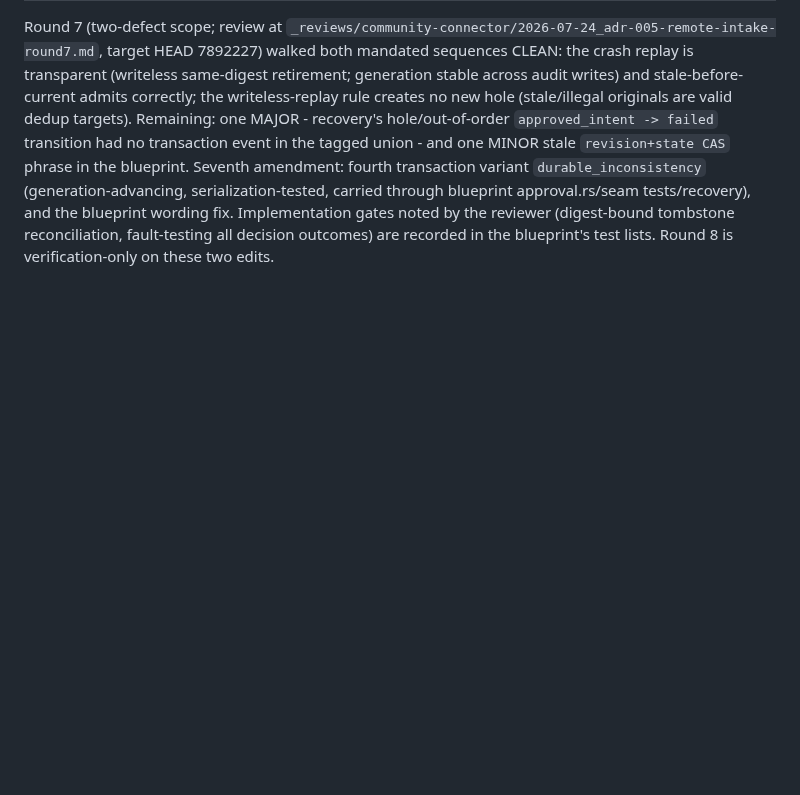
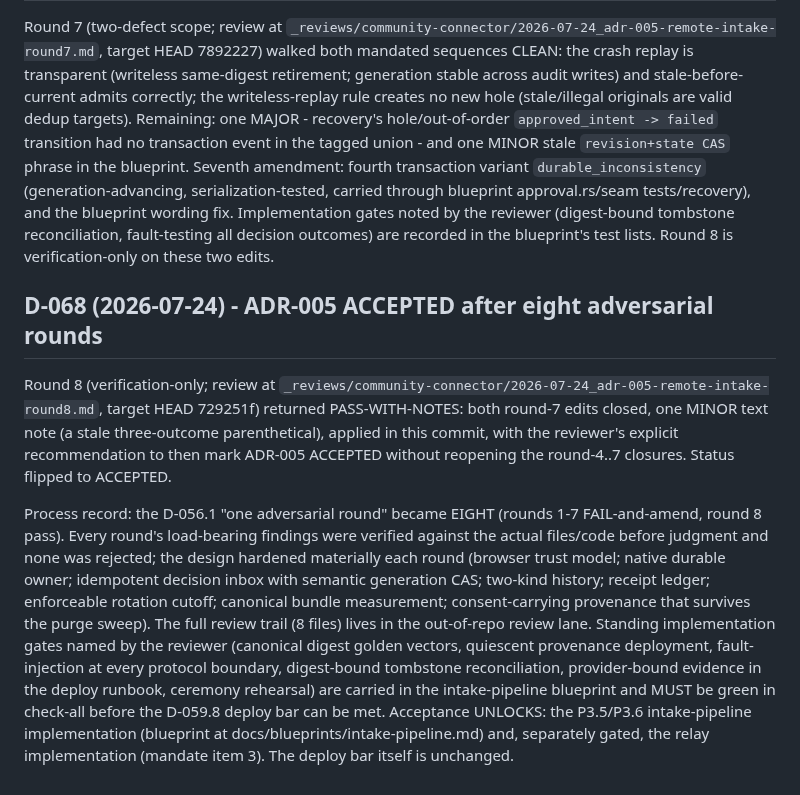
Before and after one commit to atniclimate/community-connector, a Markdown page: DECISIONS.md, the part around the change. Rendered like a GitHub page; blank space fills up the shorter version.

Commit message:
docs: D-068 ADR-005 ACCEPTED - round 8 PASS-WITH-NOTES, final text note applied
Eight adversarial rounds complete. The remote-intake architecture
(sealed-envelope relay, native durable owner, idempotent decision inbox,
receipt ledger, bundle trust model, consent-surviving provenance) is
accepted. Deploy bar D-059.8 unchanged; implementation gates carried in
the intake-pipeline blueprint.

Co-Authored-By: Claude Fable 5 <noreply@anthropic.com>

```diff
--- a/DECISIONS.md
+++ b/DECISIONS.md
@@ -1355,3 +1355,32 @@ tests/recovery), and the blueprint wording fix. Implementation gates
 noted by the reviewer (digest-bound tombstone reconciliation,
 fault-testing all decision outcomes) are recorded in the blueprint's
 test lists. Round 8 is verification-only on these two edits.
+
+## D-068 (2026-07-24) - ADR-005 ACCEPTED after eight adversarial rounds
+
+Round 8 (verification-only; review at
+`_reviews/community-connector/2026-07-24_adr-005-remote-intake-round8.md`,
+target HEAD 729251f) returned PASS-WITH-NOTES: both round-7 edits closed,
+one MINOR text note (a stale three-outcome parenthetical), applied in
+this commit, with the reviewer's explicit recommendation to then mark
+ADR-005 ACCEPTED without reopening the round-4..7 closures. Status
+flipped to ACCEPTED.
+
+Process record: the D-056.1 "one adversarial round" became EIGHT
+(rounds 1-7 FAIL-and-amend, round 8 pass). Every round's load-bearing
+findings were verified against the actual files/code before judgment and
+none was rejected; the design hardened materially each round (browser
+trust model; native durable owner; idempotent decision inbox with
+semantic generation CAS; two-kind history; receipt ledger; enforceable
+rotation cutoff; canonical bundle measurement; consent-carrying
+provenance that survives the purge sweep). The full review trail (8
+files) lives in the out-of-repo review lane. Standing implementation
+gates named by the reviewer (canonical digest golden vectors, quiescent
+provenance deployment, fault-injection at every protocol boundary,
+digest-bound tombstone reconciliation, provider-bound evidence in the
+deploy runbook, ceremony rehearsal) are carried in the intake-pipeline
+blueprint and MUST be green in check-all before the D-059.8 deploy bar
+can be met. Acceptance UNLOCKS: the P3.5/P3.6 intake-pipeline
+implementation (blueprint at docs/blueprints/intake-pipeline.md) and,
+separately gated, the relay implementation (mandate item 3). The deploy
+bar itself is unchanged.
```
Also changed, not shown: docs/adr/ADR-005-remote-intake.md (+7 -3 lines).
